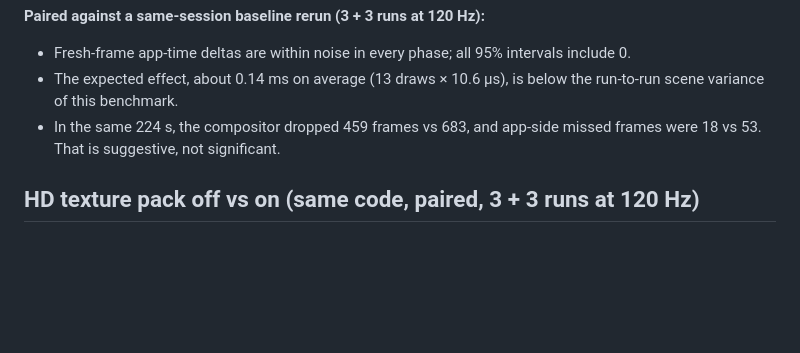
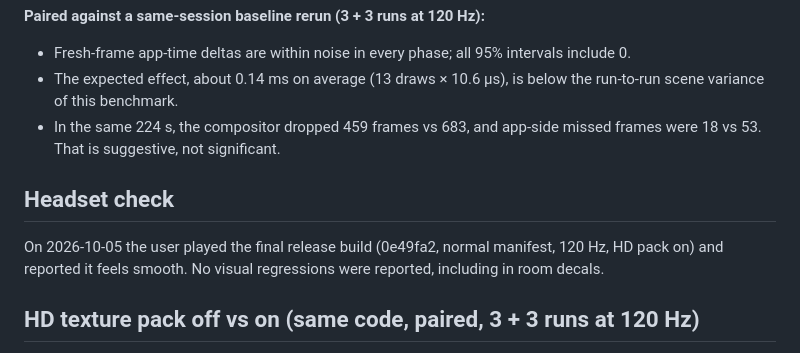
Before and after one commit to MrSco/goldeneye-vr, a Markdown page: docs/vr-render-stalls.md, the part around the change. GitHub-like rendering; blank space fills up the shorter version.

Commit message:
Record the user's 120 Hz headset check of the final build

```diff
--- a/docs/vr-render-stalls.md
+++ b/docs/vr-render-stalls.md
@@ -143,6 +143,12 @@ App-processing p99 (ms), 3 × 60 s per rate:
 - In the same 224 s, the compositor dropped 459 frames vs 683, and app-side
   missed frames were 18 vs 53. That is suggestive, not significant.
 
+## Headset check
+
+On 2026-10-05 the user played the final release build (0e49fa2, normal
+manifest, 120 Hz, HD pack on) and reported it feels smooth. No visual
+regressions were reported, including in room decals.
+
 ## HD texture pack off vs on (same code, paired, 3 + 3 runs at 120 Hz)
 
 - **App time:** with `ActiveTexturePack=` (none), fresh-frame deltas against
```
